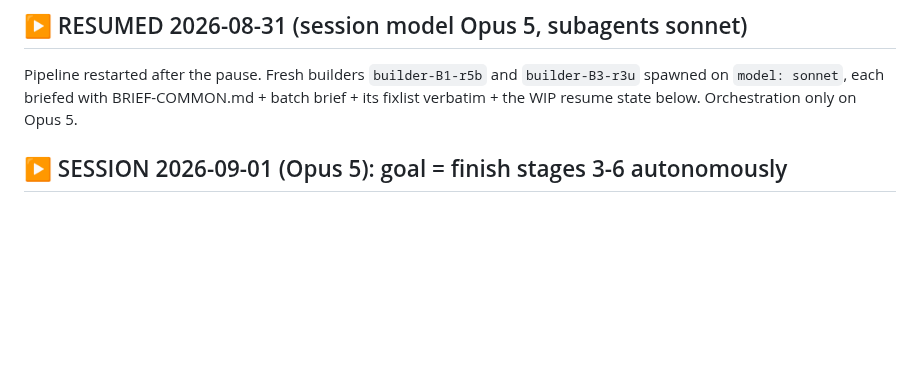
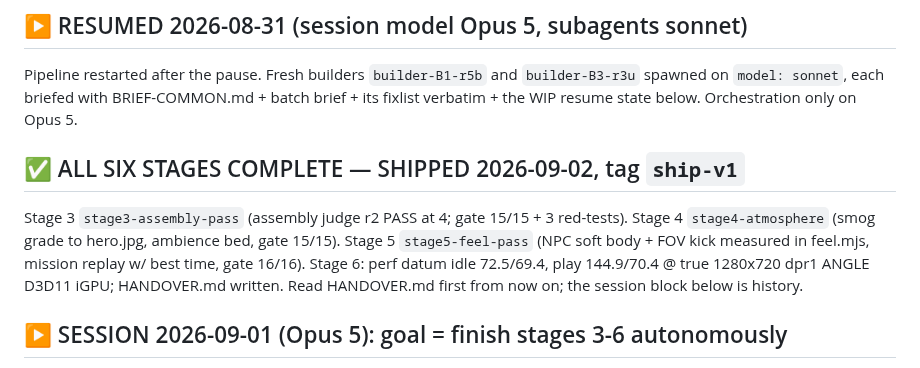
Before and after one commit to az9713/victorian-london, a Markdown page: HANDOFF.md, the part around the change. GitHub-like rendering; blank space fills up the shorter version.

Commit message:
STAGE 6 SHIP GATE: HANDOVER.md, clean perf datum (idle 72.5/69.4, play 144.9/70.4 fps @ true 1280x720 dpr1, ANGLE D3D11 iGPU, Chrome/151), HANDOFF closed out

```diff
--- a/HANDOFF.md
+++ b/HANDOFF.md
@@ -46,6 +46,14 @@ Pipeline restarted after the pause. Fresh builders `builder-B1-r5b` and
 `builder-B3-r3u` spawned on `model: sonnet`, each briefed with
 BRIEF-COMMON.md + batch brief + its fixlist verbatim + the WIP resume state
 below. Orchestration only on Opus 5.
+
+## ✅ ALL SIX STAGES COMPLETE — SHIPPED 2026-09-02, tag `ship-v1`
+Stage 3 `stage3-assembly-pass` (assembly judge r2 PASS at 4; gate 15/15 + 3 red-tests).
+Stage 4 `stage4-atmosphere` (smog grade to hero.jpg, ambience bed, gate 15/15).
+Stage 5 `stage5-feel-pass` (NPC soft body + FOV kick measured in feel.mjs, mission
+replay w/ best time, gate 16/16). Stage 6: perf datum idle 72.5/69.4, play
+144.9/70.4 @ true 1280x720 dpr1 ANGLE D3D11 iGPU; HANDOVER.md written.
+Read HANDOVER.md first from now on; the session block below is history.
 
 ## ▶ SESSION 2026-09-01 (Opus 5): goal = finish stages 3-6 autonomously
 - **B3 CLOSED — judge-B3-r9 PASSED the batch at 4** (gy-flank 4, viaduct 4, rookery 4,
```
Also changed, not shown: HANDOVER.md (added, +79 -0 lines).
